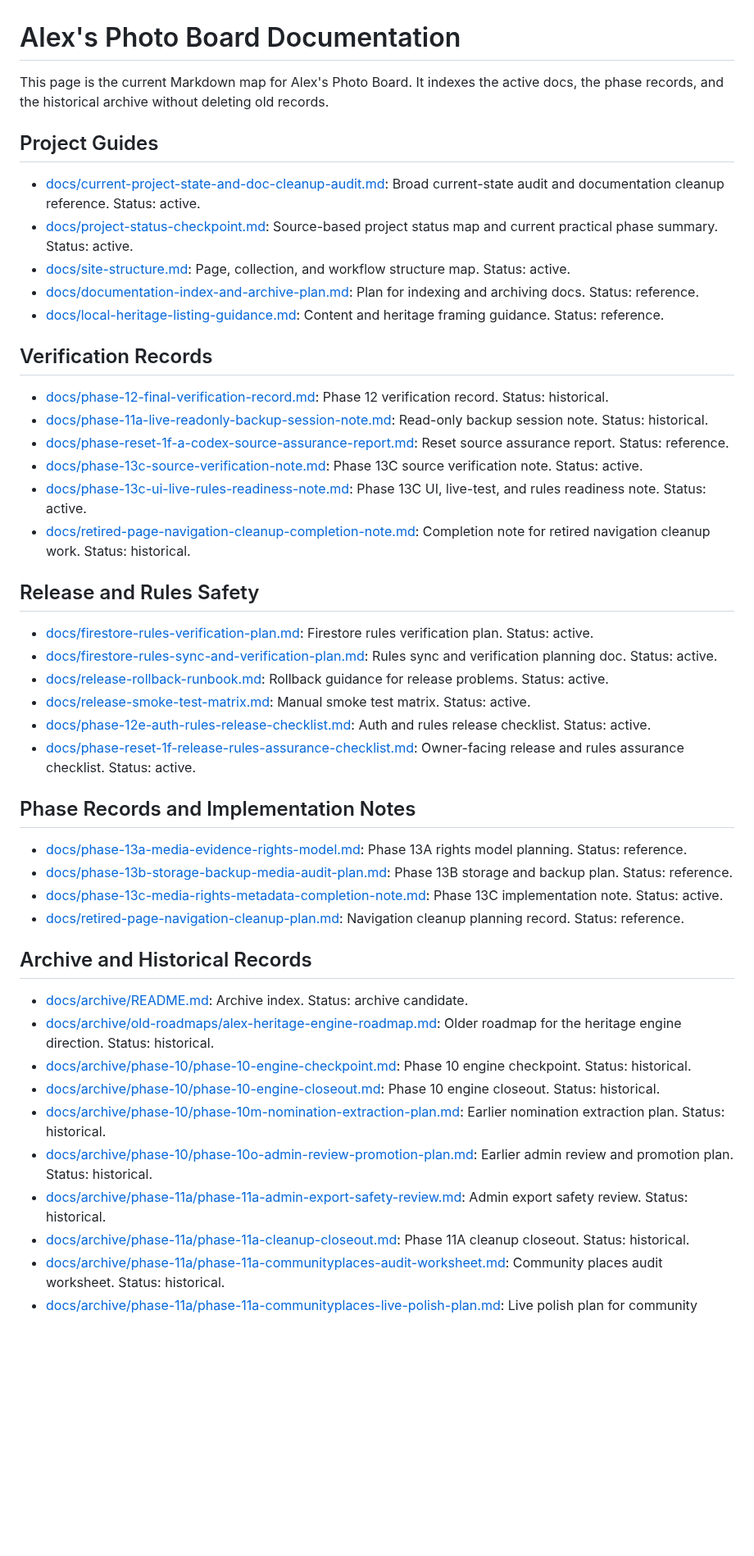
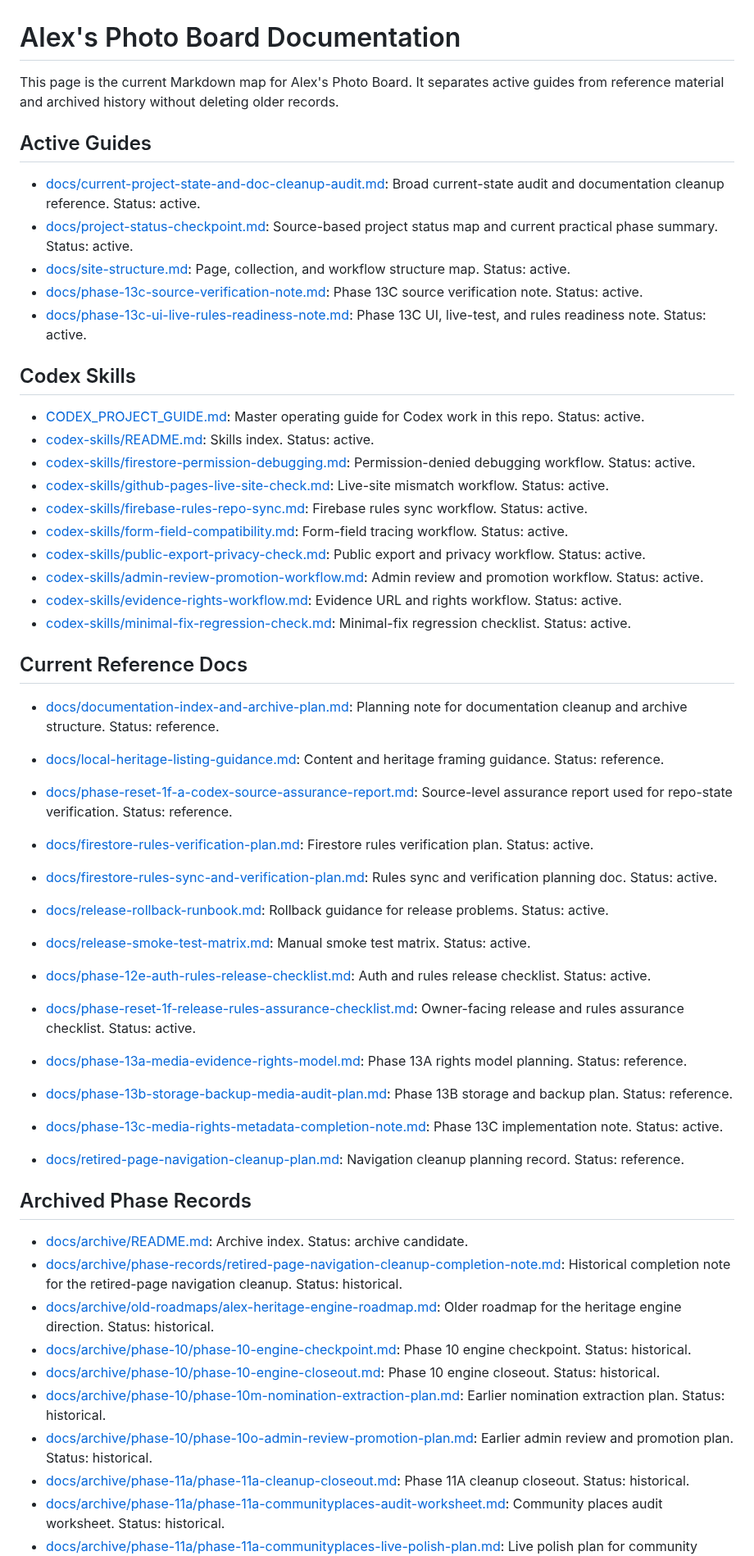
Before and after one commit to sdsdsdsc/alex-website, a Markdown page: docs/README.md, the part around one of its changes. Shown at 82% size. Drawn GitHub-style; blank space fills up the shorter version.

```diff
--- a/docs/README.md
+++ b/docs/README.md
@@ -1,25 +1,33 @@
 # Alex's Photo Board Documentation
 
-This page is the current Markdown map for Alex's Photo Board. It indexes the active docs, the phase records, and the historical archive without deleting old records.
+This page is the current Markdown map for Alex's Photo Board. It separates active guides from reference material and archived history without deleting older records.
 
-## Project Guides
+## Active Guides
 
 - [docs/current-project-state-and-doc-cleanup-audit.md](./current-project-state-and-doc-cleanup-audit.md): Broad current-state audit and documentation cleanup reference. Status: active.
 - [docs/project-status-checkpoint.md](./project-status-checkpoint.md): Source-based project status map and current practical phase summary. Status: active.
 - [docs/site-structure.md](./site-structure.md): Page, collection, and workflow structure map. Status: active.
-- [docs/documentation-index-and-archive-plan.md](./documentation-index-and-archive-plan.md): Plan for indexing and archiving docs. Status: reference.
-- [docs/local-heritage-listing-guidance.md](./local-heritage-listing-guidance.md): Content and heritage framing guidance. Status: reference.
-
-## Verification Records
-
-- [docs/phase-12-final-verification-record.md](./phase-12-final-verification-record.md): Phase 12 verification record. Status: historical.
-- [docs/phase-11a-live-readonly-backup-session-note.md](./phase-11a-live-readonly-backup-session-note.md): Read-only backup session note. Status: historical.
-- [docs/phase-reset-1f-a-codex-source-assurance-report.md](./phase-reset-1f-a-codex-source-assurance-report.md): Reset source assurance report. Status: reference.
 - [docs/phase-13c-source-verification-note.md](./phase-13c-source-verification-note.md): Phase 13C source verification note. Status: active.
 - [docs/phase-13c-ui-live-rules-readiness-note.md](./phase-13c-ui-live-rules-readiness-note.md): Phase 13C UI, live-test, and rules readiness note. Status: active.
-- [docs/retired-page-navigation-cleanup-completion-note.md](./retired-page-navigation-cleanup-completion-note.md): Completion note for retired navigation cleanup work. Status: historical.
 
-## Release and Rules Safety
+## Codex Skills
+
+- [CODEX_PROJECT_GUIDE.md](../CODEX_PROJECT_GUIDE.md): Master operating guide for Codex work in this repo. Status: active.
+- [codex-skills/README.md](../codex-skills/README.md): Skills index. Status: active.
+- [codex-skills/firestore-permission-debugging.md](../codex-skills/firestore-permission-debugging.md): Permission-denied debugging workflow. Status: active.
+- [codex-skills/github-pages-live-site-check.md](../codex-skills/github-pages-live-site-check.md): Live-site mismatch workflow. Status: active.
+- [codex-skills/firebase-rules-repo-sync.md](../codex-skills/firebase-rules-repo-sync.md): Firebase rules sync workflow. Status: active.
+- [codex-skills/form-field-compatibility.md](../codex-skills/form-field-compatibility.md): Form-field tracing workflow. Status: active.
+- [codex-skills/public-export-privacy-check.md](../codex-skills/public-export-privacy-check.md): Public export and privacy workflow. Status: active.
+- [codex-skills/admin-review-promotion-workflow.md](../codex-skills/admin-review-promotion-workflow.md): Admin review and promotion workflow. Status: active.
+- [codex-skills/evidence-rights-workflow.md](../codex-skills/evidence-rights-workflow.md): Evidence URL and rights workflow. Status: active.
+- [codex-skills/minimal-fix-regression-check.md](../codex-skills/minimal-fix-regression-check.md): Minimal-fix regression checklist. Status: active.
+
+## Current Reference Docs
+
+- [docs/documentation-index-and-archive-plan.md](./documentation-index-and-archive-plan.md): Planning note for documentation cleanup and archive structure. Status: reference.
+- [docs/local-heritage-listing-guidance.md](./local-heritage-listing-guidance.md): Content and heritage framing guidance. Status: reference.
+- [docs/phase-reset-1f-a-codex-source-assurance-report.md](./phase-reset-1f-a-codex-source-assurance-report.md): Source-level assurance report used for repo-state verification. Status: reference.
 
 - [docs/firestore-rules-verification-plan.md](./firestore-rules-verification-plan.md): Firestore rules verification plan. Status: active.
 - [docs/firestore-rules-sync-and-verification-plan.md](./firestore-rules-sync-and-verification-plan.md): Rules sync and verification planning doc. Status: active.
@@ -28,22 +36,20 @@ This page is the current Markdown map for Alex's Photo Board. It indexes the act
 - [docs/phase-12e-auth-rules-release-checklist.md](./phase-12e-auth-rules-release-checklist.md): Auth and rules release checklist. Status: active.
 - [docs/phase-reset-1f-release-rules-assurance-checklist.md](./phase-reset-1f-release-rules-assurance-checklist.md): Owner-facing release and rules assurance checklist. Status: active.
 
-## Phase Records and Implementation Notes
-
 - [docs/phase-13a-media-evidence-rights-model.md](./phase-13a-media-evidence-rights-model.md): Phase 13A rights model planning. Status: reference.
 - [docs/phase-13b-storage-backup-media-audit-plan.md](./phase-13b-storage-backup-media-audit-plan.md): Phase 13B storage and backup plan. Status: reference.
 - [docs/phase-13c-media-rights-metadata-completion-note.md](./phase-13c-media-rights-metadata-completion-note.md): Phase 13C implementation note. Status: active.
 - [docs/retired-page-navigation-cleanup-plan.md](./retired-page-navigation-cleanup-plan.md): Navigation cleanup planning record. Status: reference.
 
-## Archive and Historical Records
+## Archived Phase Records
 
 - [docs/archive/README.md](./archive/README.md): Archive index. Status: archive candidate.
+- [docs/archive/phase-records/retired-page-navigation-cleanup-completion-note.md](./archive/phase-records/retired-page-navigation-cleanup-completion-note.md): Historical completion note for the retired-page navigation cleanup. Status: historical.
 - [docs/archive/old-roadmaps/alex-heritage-engine-roadmap.md](./archive/old-roadmaps/alex-heritage-engine-roadmap.md): Older roadmap for the heritage engine direction. Status: historical.
 - [docs/archive/phase-10/phase-10-engine-checkpoint.md](./archive/phase-10/phase-10-engine-checkpoint.md): Phase 10 engine checkpoint. Status: historical.
 - [docs/archive/phase-10/phase-10-engine-closeout.md](./archive/phase-10/phase-10-engine-closeout.md): Phase 10 engine closeout. Status: historical.
 - [docs/archive/phase-10/phase-10m-nomination-extraction-plan.md](./archive/phase-10/phase-10m-nomination-extraction-plan.md): Earlier nomination extraction plan. Status: historical.
 - [docs/archive/phase-10/phase-10o-admin-review-promotion-plan.md](./archive/phase-10/phase-10o-admin-review-promotion-plan.md): Earlier admin review and promotion plan. Status: historical.
-- [docs/archive/phase-11a/phase-11a-admin-export-safety-review.md](./archive/phase-11a/phase-11a-admin-export-safety-review.md): Admin export safety review. Status: historical.
 - [docs/archive/phase-11a/phase-11a-cleanup-closeout.md](./archive/phase-11a/phase-11a-cleanup-closeout.md): Phase 11A cleanup closeout. Status: historical.
 - [docs/archive/phase-11a/phase-11a-communityplaces-audit-worksheet.md](./archive/phase-11a/phase-11a-communityplaces-audit-worksheet.md): Community places audit worksheet. Status: historical.
 - [docs/archive/phase-11a/phase-11a-communityplaces-live-polish-plan.md](./archive/phase-11a/phase-11a-communityplaces-live-polish-plan.md): Live polish plan for community places. Status: historical.
```
Also changed, not shown: other parts of docs/README.md (+19 -24 lines).
